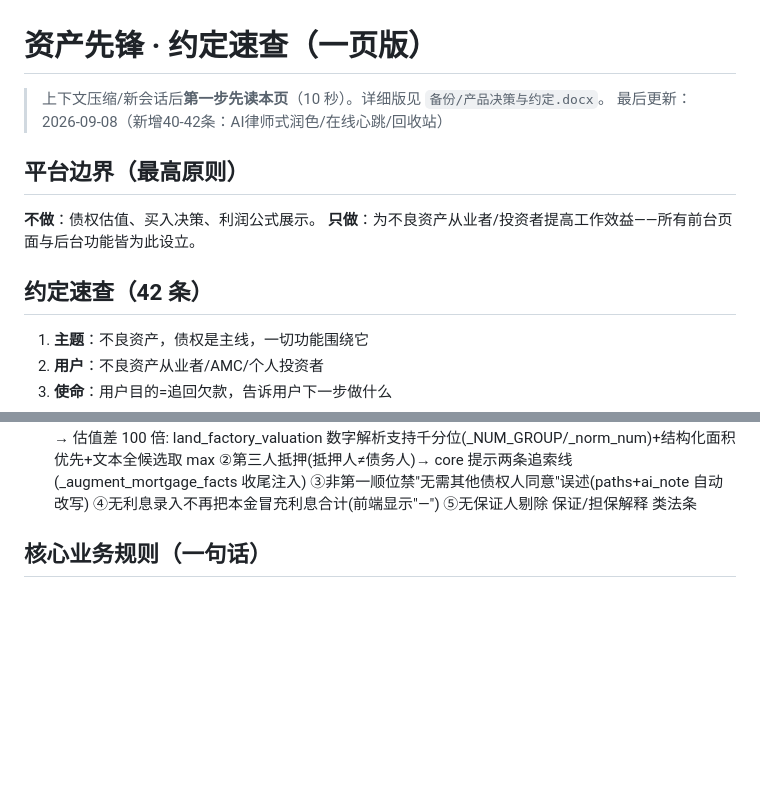
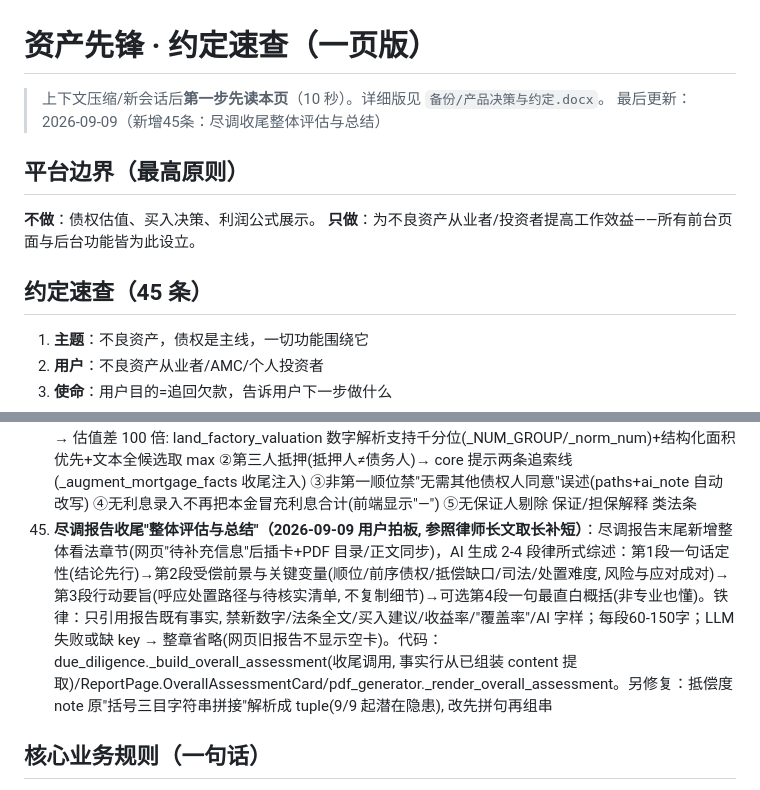
Before and after one commit to guiguzi2013/zichanxianfeng, a Markdown page: docs/约定速查.md, 2 parts joined by grey strips. Drawn GitHub-style; blank space fills up the shorter version.

Commit message:
docs: 约定速查新增45条(尽调收尾整体评估与总结+抵偿度note tuple修复)

```diff
--- a/docs/约定速查.md
+++ b/docs/约定速查.md
@@ -1,14 +1,14 @@
 # 资产先锋 · 约定速查（一页版）
 
 > 上下文压缩/新会话后**第一步先读本页**（10 秒）。详细版见 `备份/产品决策与约定.docx`。
-> 最后更新：2026-09-08（新增40-42条：AI律师式润色/在线心跳/回收站）
+> 最后更新：2026-09-09（新增45条：尽调收尾整体评估与总结）
 
 ## 平台边界（最高原则）
 
 **不做**：债权估值、买入决策、利润公式展示。
 **只做**：为不良资产从业者/投资者提高工作效益——所有前台页面与后台功能皆为此设立。
 
-## 约定速查（42 条）
+## 约定速查（45 条）
 
 1. **主题**：不良资产，债权是主线，一切功能围绕它
 2. **用户**：不良资产从业者/AMC/个人投资者
@@ -54,6 +54,7 @@
 42. **回收站（2026-09-08 用户批准，删除/恢复/重新生成/清空）**：可删对象=尽调任务(连坐其全部报告)/单份尽调报告/企业速览/财产线索（估价不在范围：从"我的报告"移除，只留"我的任务"估价记录）。软删=`deleted_at`(四表启动自动补列)；全部查询过滤已删(列表/详情/下载/防重/PDF)。用户中心 Tabs=我的任务/我的报告/**回收站**；账户信息移出到独立页 /account(顶栏用户菜单指向)。回收站每行：恢复/重新尽调·生成(速览线索重生成真扣积分，前端强提示)/清空(物理删 PDF)，顶部清空全部。同名冲突校验(restore/regenerate 前)：同公司速览/线索、同债权组合尽调任务已存在 → 拒绝并提示只能清空。API：/api/trash/*(backend/app/api/trash.py)
 43. **抵偿度口径（2026-09-09 用户拍板, 取代"覆盖率"）**：抵偿度 = 抵押物主参考估值 ÷ 债权本息合计 ×100%（抵押物对债权的抵偿能力）。**全平台(报告/评级/提示/解读/AI 输出)禁止出现"覆盖率/覆盖比例/覆盖(本息/抵押物)"旧词**——旧口径方向反直觉(9.49亿债权+893万估值被误判"覆盖充足5星")且非专业用语。评级(只给星)：★★★★★ 抵偿度≥150%且司法清晰 / ★★★★ 100~150% / ★★★ 70~100% / ★★ 40~70% / ★ <40%或重大不确定。只有估值>本息且足额变价才有理论退还问题；估值<本息=缺口可继续追偿。代码落点：due_diligence.py 计算与 prompt / llm_constraints.md 第三节 / knowledge 库三条 / pdf_generator 与 ReportPage 展示(覆盖率卡已删, 抵偿关系以说明文字呈现)
 44. **尽调数值/结构防线（2026-09-09, report24 教训）**：①面积千分位(58,595.59㎡)曾被正则截成 595.59 → 估值差 100 倍: land_factory_valuation 数字解析支持千分位(_NUM_GROUP/_norm_num)+结构化面积优先+文本全候选取 max ②第三人抵押(抵押人≠债务人)→ core 提示两条追索线(_augment_mortgage_facts 收尾注入) ③非第一顺位禁"无需其他债权人同意"误述(paths+ai_note 自动改写) ④无利息录入不再把本金冒充利息合计(前端显示"—") ⑤无保证人剔除 保证/担保解释 类法条
+45. **尽调报告收尾"整体评估与总结"（2026-09-09 用户拍板, 参照律师长文取长补短）**：尽调报告末尾新增整体看法章节(网页"待补充信息"后插卡+PDF 目录/正文同步)，AI 生成 2-4 段律所式综述：第1段一句话定性(结论先行)→第2段受偿前景与关键变量(顺位/前序债权/抵偿缺口/司法/处置难度, 风险与应对成对)→第3段行动要旨(呼应处置路径与待核实清单, 不复制细节)→可选第4段一句最直白概括(非专业也懂)。铁律：只引用报告既有事实, 禁新数字/法条全文/买入建议/收益率/"覆盖率"/AI 字样；每段60-150字；LLM 失败或缺 key → 整章省略(网页旧报告不显示空卡)。代码：due_diligence._build_overall_assessment(收尾调用, 事实行从已组装 content 提取)/ReportPage.OverallAssessmentCard/pdf_generator._render_overall_assessment。另修复：抵偿度 note 原"括号三目字符串拼接"解析成 tuple(9/9 起潜在隐患), 改先拼句再组串
 
 ## 核心业务规则（一句话）
 
```
